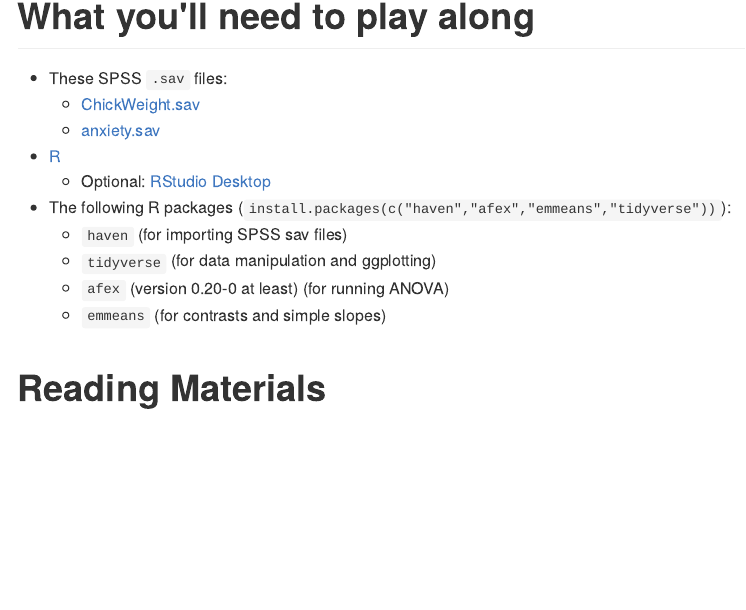
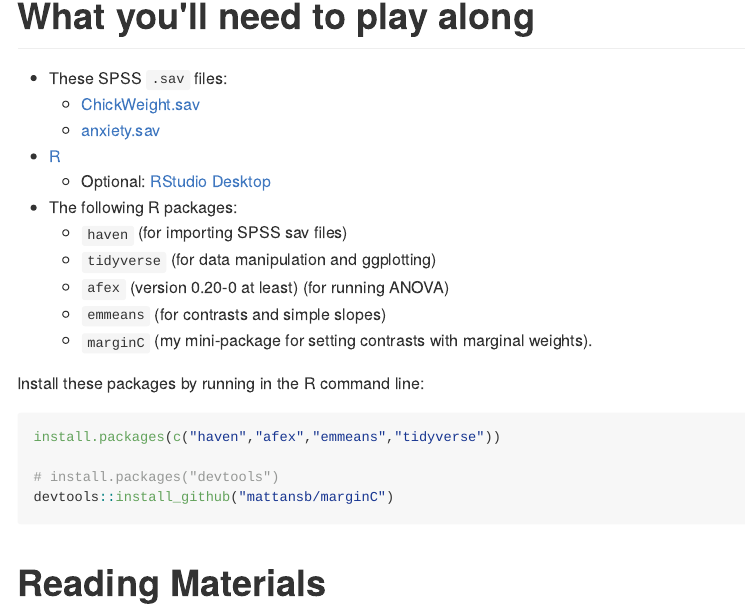
Before and after one commit to mattansb/ANOVA-and-Contrasts-in-R, an R Markdown document (README.Rmd): the page in a window 1100 px wide, from 330 px down. The pictures show the output file README.md that the author committed with the source, drawn offline in the style of GitHub.

Commit message:
update README
to include marginC

````diff
--- a/README.Rmd
+++ b/README.Rmd
@@ -17,11 +17,21 @@ In a joint Berger-Kessler lab meeting (May 16, 2018), I will introduce and demon
 	  - [anxiety.sav](data/anxiety.sav)
   - [R](https://cran.r-project.org/)
     - Optional: [RStudio Desktop](https://www.rstudio.com/)
-  - The following R packages (`install.packages(c("haven","afex","emmeans","tidyverse"))`):
+  - The following R packages:
     - `haven` (for importing SPSS sav files)
     - `tidyverse` (for data manipulation and ggplotting)
     - `afex` (version 0.20-0 at least) (for running ANOVA)
     - `emmeans` (for contrasts and simple slopes)
+    - `marginC` (my mini-package for setting contrasts with marginal weights).
+
+Install these packages by running in the R command line:
+```{r, eval=FALSE}
+install.packages(c("haven","afex","emmeans","tidyverse"))
+
+# install.packages("devtools")
+devtools::install_github("mattansb/marginC")
+```
+
 
 # Reading Materials
 
````
Also changed, not shown: README.md.
